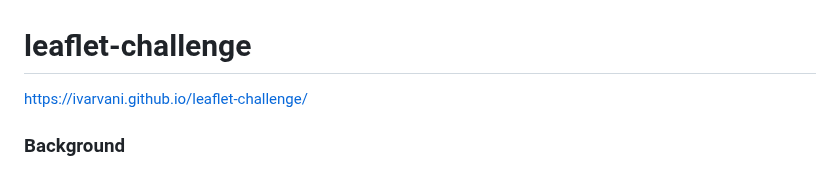
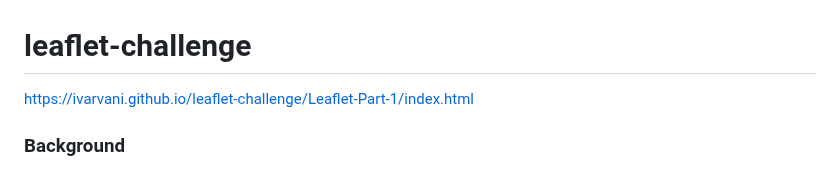
Before and after one commit to ivarvani/leaflet-challenge, a Markdown page: README.md, the part around the change. Rendered like a GitHub page.

```diff
--- a/README.md
+++ b/README.md
@@ -1,7 +1,7 @@
 # leaflet-challenge
 
 
-https://ivarvani.github.io/leaflet-challenge/
+https://ivarvani.github.io/leaflet-challenge/Leaflet-Part-1/index.html
 ### Background
 
 The United States Geological Survey, or USGS for short, is responsible for providing scientific data about natural hazards,
```
